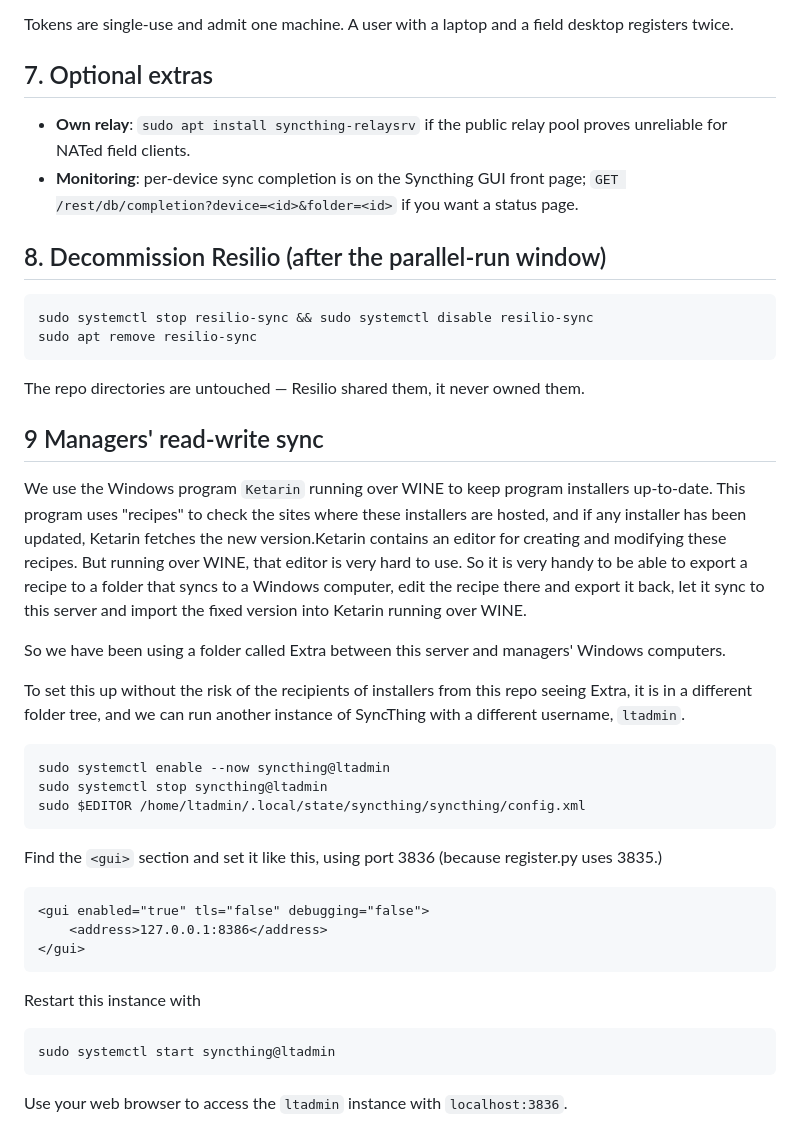
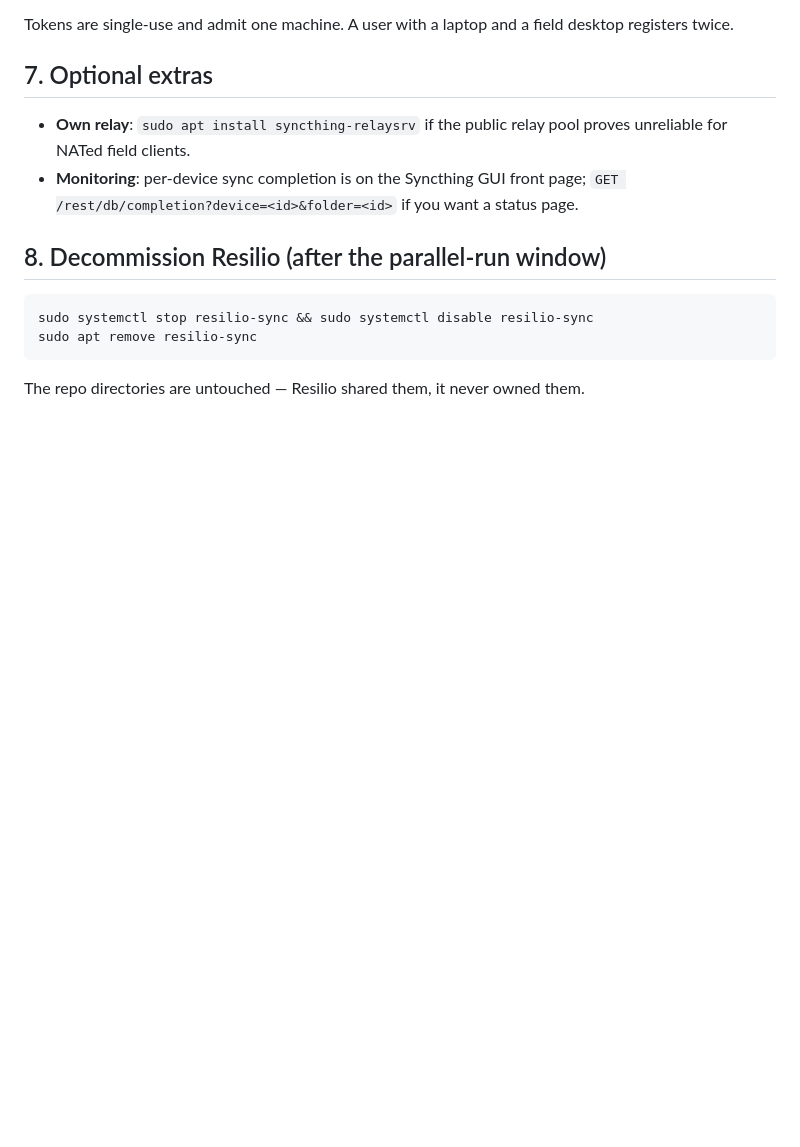
Before and after one commit to sillsdev/langtechdepot, a Markdown page: server/SETUP.md, the part around the change. Rendered like a GitHub page; blank space fills up the shorter version.

Commit message:
s/SETUP.md a second SyncThing not needed, use NoMachine file transfer instead.

````diff
--- a/server/SETUP.md
+++ b/server/SETUP.md
@@ -203,27 +203,3 @@ sudo apt remove resilio-sync
 ```
 
 The repo directories are untouched — Resilio shared them, it never owned them.
-
-## 9 Managers' read-write sync
-
-We use the Windows program `Ketarin` running over WINE to keep program installers up-to-date. This program uses "recipes" to check the sites where these installers are hosted, and if any installer has been updated, Ketarin fetches the new version.Ketarin contains an editor for creating and modifying these recipes. But running over WINE, that editor is very hard to use. So it is very handy to be able to export a recipe to a folder that syncs to a Windows computer, edit the recipe there and export it back, let it sync to this server and import the fixed version into Ketarin running over WINE.
-
-So we have been using a folder called Extra between this server and managers' Windows computers.
-
-To set this up without the risk of the recipients of installers from this repo seeing Extra, it is in a different folder tree, and we can run another instance of SyncThing with a different username, `ltadmin`.
-``` bash
-sudo systemctl enable --now syncthing@ltadmin
-sudo systemctl stop syncthing@ltadmin
-sudo $EDITOR /home/ltadmin/.local/state/syncthing/syncthing/config.xml
-```
-Find the `<gui>` section and set it like this, using port 3836 (because register.py uses 3835.)
-```
-<gui enabled="true" tls="false" debugging="false">
-    <address>127.0.0.1:8386</address>
-</gui>
-```
-Restart this instance with
-```
-sudo systemctl start syncthing@ltadmin
-```
-Use your web browser to access the `ltadmin` instance with `localhost:3836`.
````
